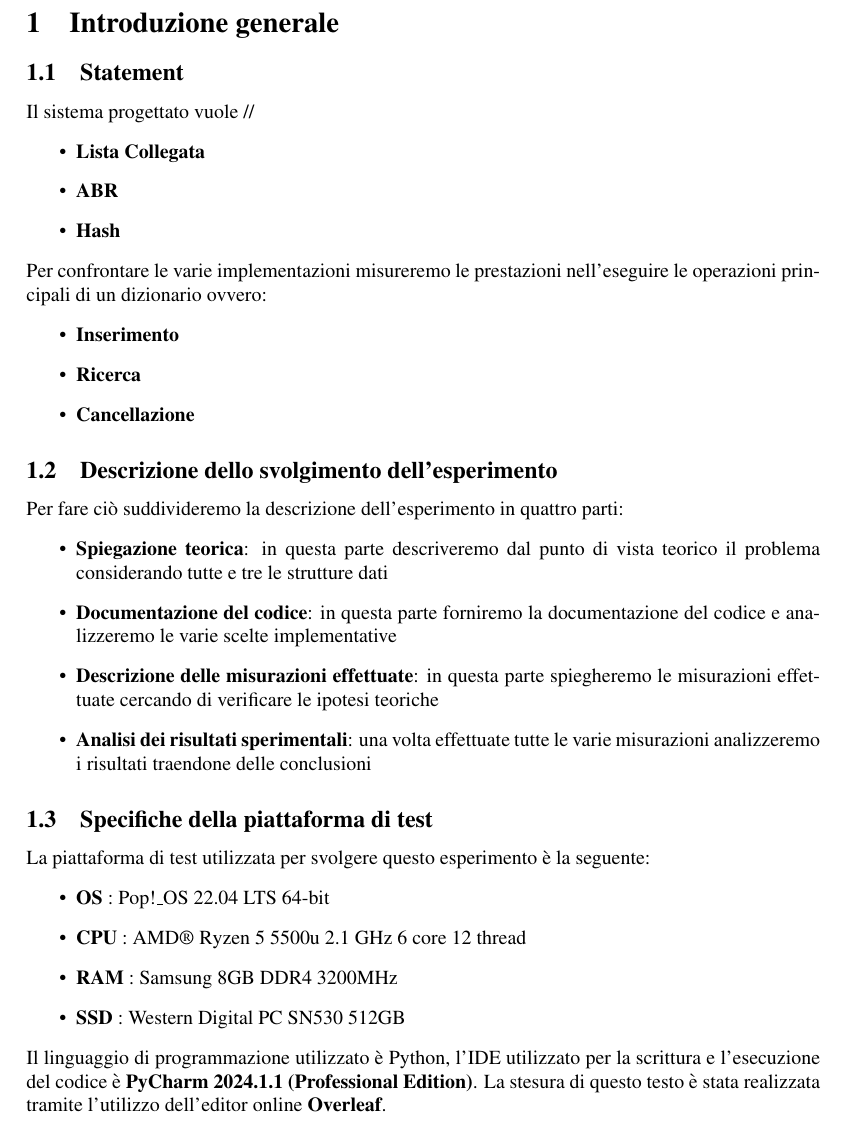
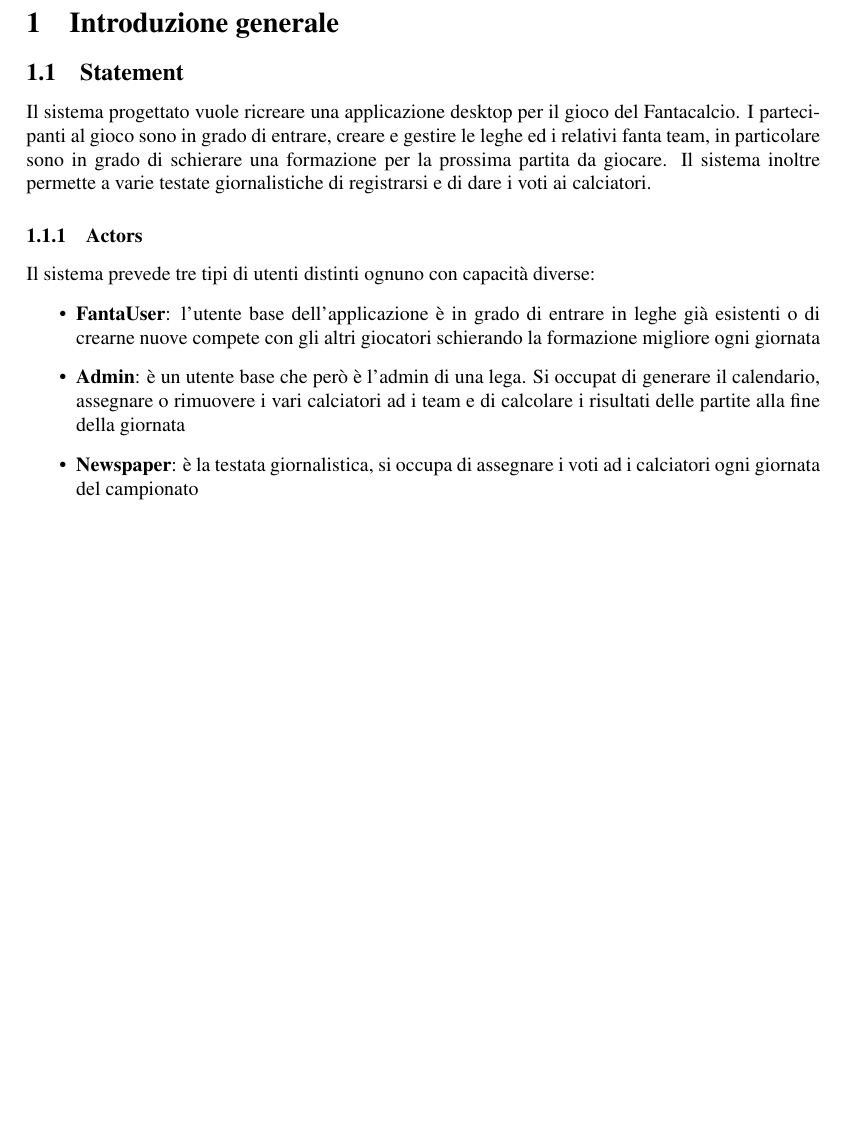
Before and after one commit to andbarbs/fantacalcio, a LaTeX document (Relazione/main.tex, which reads Relazione/Part/Introduzionegenerale.tex): part of page 3 of 4, cut so that both start at the same text, the shorter picture padded with empty space. The pictures show the PDF file Relazione/main.pdf that the author committed with the source.

Commit message:
Scritta la sezione dello statement nell'introduzione generale

```diff
--- a/Relazione/Part/Introduzionegenerale.tex
+++ b/Relazione/Part/Introduzionegenerale.tex
@@ -1,34 +1,17 @@
 \section{Introduzione generale}
 
 \subsection{Statement}
-Il sistema progettato vuole
-//
+Il sistema progettato vuole ricreare una applicazione desktop per il gioco del
+Fantacalcio. I partecipanti al gioco sono in grado di entrare, creare e gestire le leghe ed i
+relativi fanta team, in particolare sono in grado di schierare una formazione per la prossima partita
+da giocare. Il sistema inoltre permette a varie testate giornalistiche di registrarsi e di dare i voti ai
+calciatori.
+\subsubsection{Actors}
+Il sistema prevede tre tipi di utenti distinti ognuno con capacità diverse:
 \begin{itemize}
-    \item \textbf{Lista Collegata}
-    \item \textbf{ABR}
-    \item \textbf{Hash}
+    \item \textbf{FantaUser}: l'utente base dell'applicazione è in grado di entrare in leghe già esistenti o di crearne nuove
+    compete con gli altri giocatori schierando la formazione migliore ogni giornata
+    \item \textbf{Admin}: è un utente base che però è l'admin di una lega. Si occupat di generare il calendario,
+    assegnare o rimuovere i vari calciatori ad i team e di calcolare i risultati delle partite alla fine della giornata
+    \item \textbf{Newspaper}: è la testata giornalistica, si occupa di assegnare i voti ad i calciatori ogni giornata del campionato
 \end{itemize}
-Per confrontare le varie implementazioni misureremo le prestazioni nell'eseguire le operazioni principali di un dizionario ovvero:
-\begin{itemize}
-    \item \textbf{Inserimento}
-    \item \textbf{Ricerca}
-    \item \textbf{Cancellazione}
-\end{itemize}
-\subsection{Descrizione dello svolgimento dell'esperimento}
-Per fare ciò suddivideremo la descrizione dell'esperimento in quattro parti:
-\begin{itemize}
-    \item \textbf{Spiegazione teorica}: in questa parte descriveremo dal punto di vista teorico il problema considerando tutte e tre le strutture dati
-    \item \textbf{Documentazione del codice}: in questa parte forniremo la documentazione del codice
-    e analizzeremo le varie scelte implementative
-    \item \textbf{Descrizione delle misurazioni effettuate}: in questa parte spiegheremo le misurazioni effettuate cercando di verificare le ipotesi teoriche
-    \item \textbf{Analisi dei risultati sperimentali}: una volta effettuate tutte le varie misurazioni analizzeremo i risultati traendone delle conclusioni
-\end{itemize}
-\subsection{Specifiche della piattaforma di test}
-La piattaforma di test utilizzata per svolgere questo esperimento è la seguente:
-\begin{itemize}
-    \item \textbf{OS} : Pop!\_OS 22.04 LTS 64-bit
-    \item \textbf{CPU} : AMD® Ryzen 5 5500u 2.1 GHz 6 core 12 thread
-    \item \textbf{RAM} : Samsung 8GB DDR4 3200MHz
-    \item \textbf{SSD} : Western Digital PC SN530 512GB
-\end{itemize}
-Il linguaggio di programmazione utilizzato è Python, l'IDE utilizzato per la scrittura e l'esecuzione del codice è \textbf{PyCharm 2024.1.1 (Professional Edition)}. La stesura di questo testo è stata realizzata tramite l'utilizzo dell'editor online \textbf{Overleaf}.
```
Also changed, not shown: Relazione/main.pdf.
